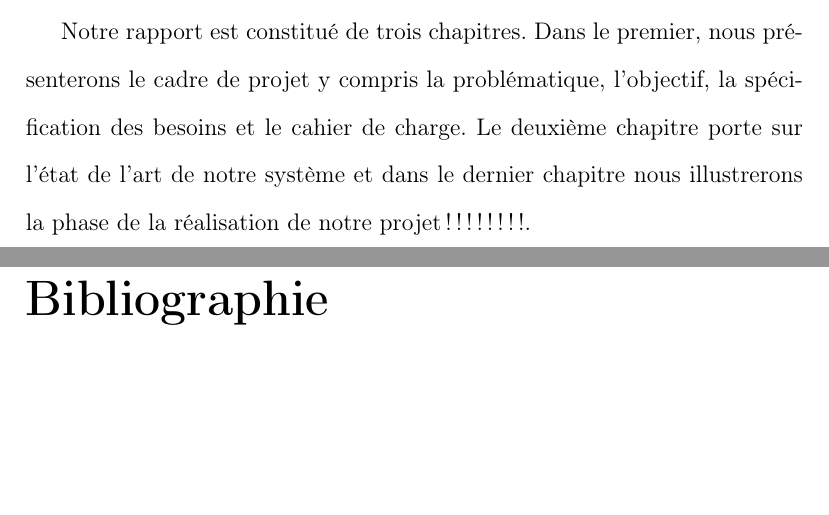
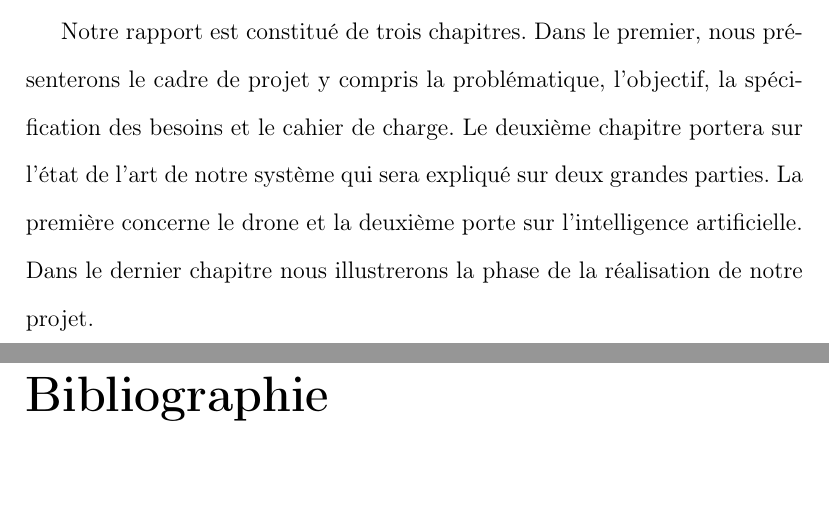
Before and after one commit to Ahmed-Lachheb/AGRIDRONE-Rapport, a LaTeX document (Rapport.tex, which reads Chaps/Intro.tex): two parts of pages 3 and 4 of 4, joined at a grey line, cut so that both start at the same text, the shorter picture padded with empty space. Compiled offline with pdfLaTeX.

Commit message:
Modification de l'introduction générale.

```diff
--- a/Chaps/Intro.tex
+++ b/Chaps/Intro.tex
@@ -14,4 +14,4 @@ En outre, l'intelligence artificielle (l'IA) consiste à mettre en œuvre un cer
 
 Notre projet de fin d'études s'installe dans un cadre d'agriculture de précision dans laquelle on veut aider l'agriculteur à estimer sa production en combinant le système embarqué et l'intelligence artificielle. Le drone en tant qu'un système embarqué peut servir à résoudre certains problèmes urgents auxquels sont confrontés l'agriculture et l'environnement. L'utilisation de drones dans l'agriculture de précision permet de gérer la variabilité spatiale et temporelle pour améliorer les rendements économiques. Afin de s'organiser de manière appropriée, les agriculteurs ont besoin d'anticiper leur production notament que le manque d'une telle préditon de la récolte se traduit par des problèmes de distribution et de commercialisation.
 
-Notre rapport est constitué de trois chapitres. Dans le premier, nous présenterons le cadre de projet y compris la problématique, l'objectif, la spécification des besoins et le cahier de charge. Le deuxième chapitre porte sur l'état de l'art de notre système et dans le dernier chapitre nous illustrerons la phase de la réalisation de notre projet!!!!!!!!.
+Notre rapport est constitué de trois chapitres. Dans le premier, nous présenterons le cadre de projet y compris la problématique, l'objectif, la spécification des besoins et le cahier de charge. Le deuxième chapitre portera sur l'état de l'art de notre système qui sera expliqué sur deux grandes parties. La première concerne le drone et la deuxième porte sur l'intelligence artificielle. Dans le dernier chapitre nous illustrerons la phase de la réalisation de notre projet.
```
